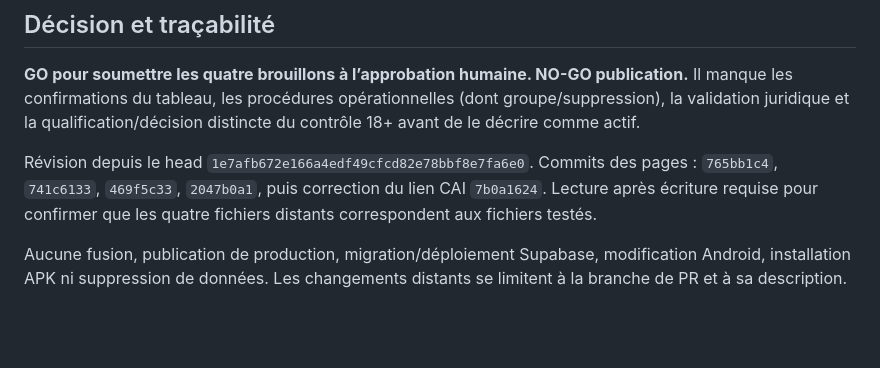
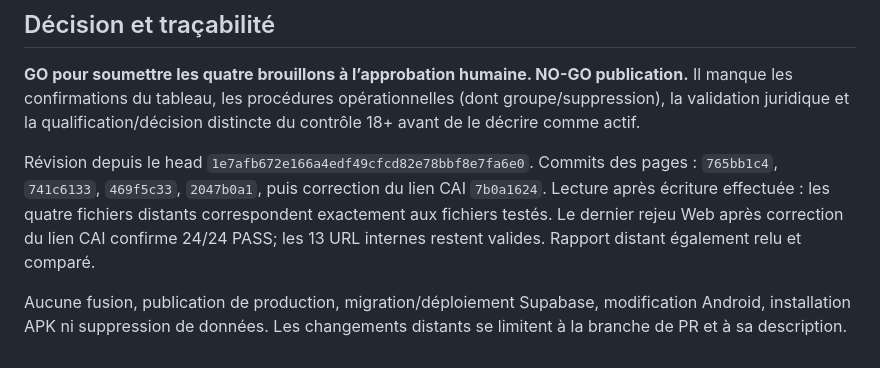
Before and after one commit to rideon-moto/rideon-moto, a Markdown page: docs/p7-beta/P7-LEGAL-FINAL-REPORT.md, the part around the change. Drawn GitHub-style; blank space fills up the shorter version.

Commit message:
P7-LEGAL-FINAL: record remote readback and final web verification

```diff
--- a/docs/p7-beta/P7-LEGAL-FINAL-REPORT.md
+++ b/docs/p7-beta/P7-LEGAL-FINAL-REPORT.md
@@ -72,6 +72,6 @@ Consultées le 8 novembre 2026 : [Loi sur le privé, version officielle](https:/
 ## Décision et traçabilité
 **GO pour soumettre les quatre brouillons à l’approbation humaine. NO-GO publication.** Il manque les confirmations du tableau, les procédures opérationnelles (dont groupe/suppression), la validation juridique et la qualification/décision distincte du contrôle 18+ avant de le décrire comme actif.
 
-Révision depuis le head `1e7afb672e166a4edf49cfcd82e78bbf8e7fa6e0`. Commits des pages : `765bb1c4`, `741c6133`, `469f5c33`, `2047b0a1`, puis correction du lien CAI `7b0a1624`. Lecture après écriture requise pour confirmer que les quatre fichiers distants correspondent aux fichiers testés.
+Révision depuis le head `1e7afb672e166a4edf49cfcd82e78bbf8e7fa6e0`. Commits des pages : `765bb1c4`, `741c6133`, `469f5c33`, `2047b0a1`, puis correction du lien CAI `7b0a1624`. Lecture après écriture effectuée : les quatre fichiers distants correspondent exactement aux fichiers testés. Le dernier rejeu Web après correction du lien CAI confirme 24/24 PASS; les 13 URL internes restent valides. Rapport distant également relu et comparé.
 
 Aucune fusion, publication de production, migration/déploiement Supabase, modification Android, installation APK ni suppression de données. Les changements distants se limitent à la branche de PR et à sa description.
```
